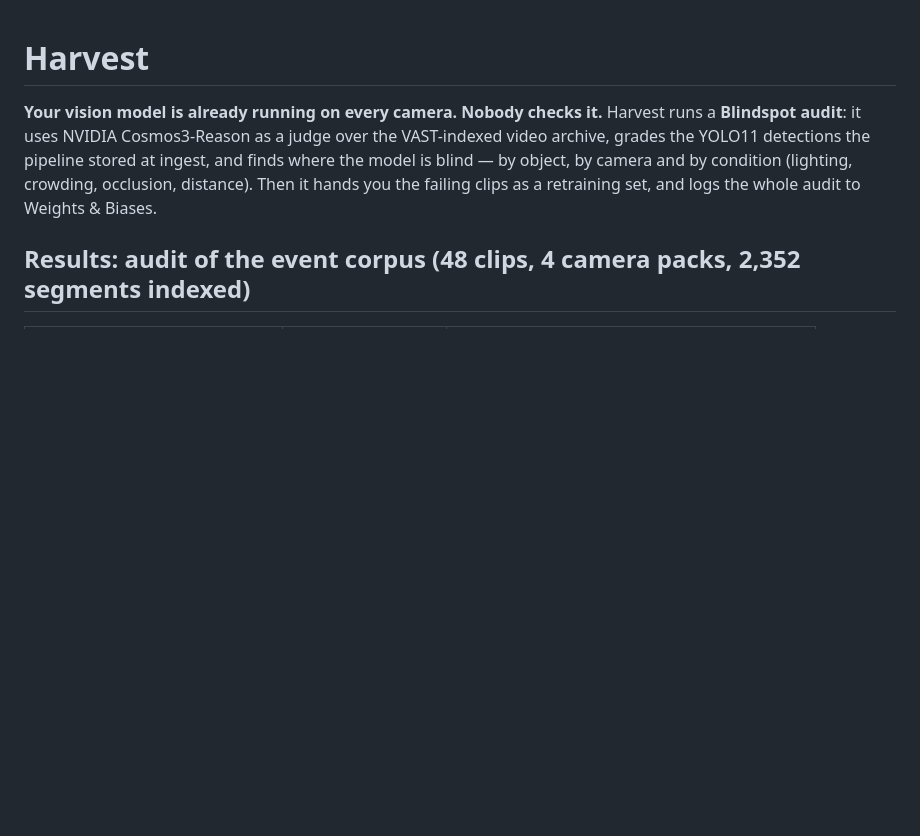
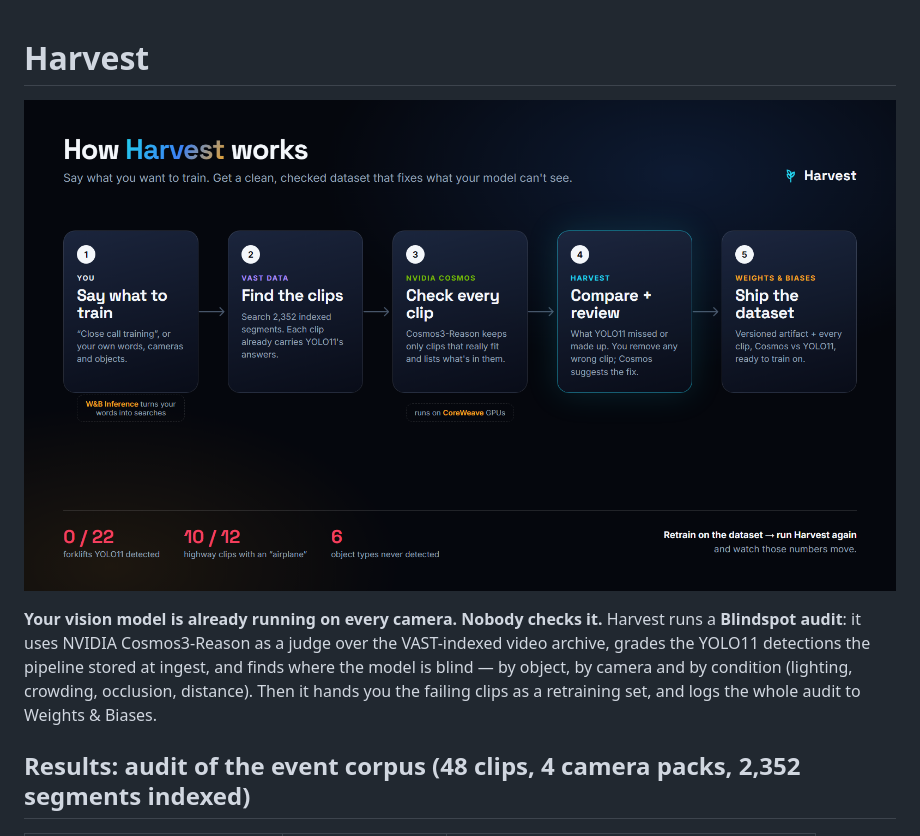
Before and after one commit to karanjit-nexovia/harvest, a Markdown page: README.md, the part around the change. GitHub-like rendering; pictures changed too: docs/architecture.png (added); blank space fills up the shorter version.

Commit message:
Simple 5-step architecture image for the presentation (docs/architecture.png), on README and ARCHITECTURE
Claude-Session: https://claude.ai/code/session_01DJtBtTgzw1TJngFHXwKnqy

```diff
--- a/README.md
+++ b/README.md
@@ -1,4 +1,6 @@
 # Harvest
+
+![How Harvest works](docs/architecture.png)
 
 **Your vision model is already running on every camera. Nobody checks it.**
 Harvest runs a **Blindspot audit**: it uses NVIDIA Cosmos3-Reason as a judge over the VAST-indexed video archive, grades the YOLO11
```
Also changed, not shown: ARCHITECTURE.md (+6 -27 lines), 1 other file.
